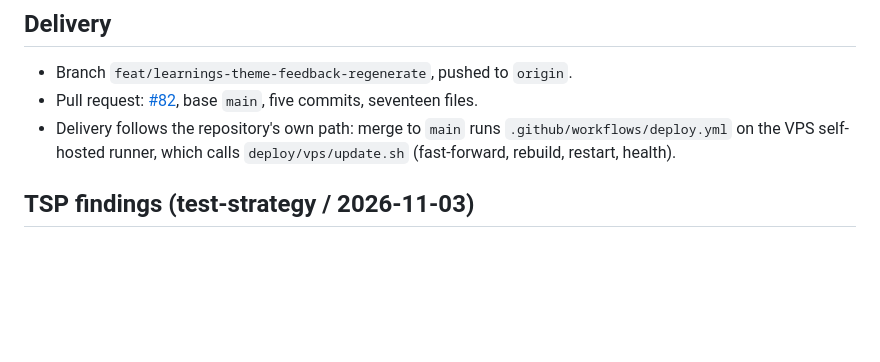
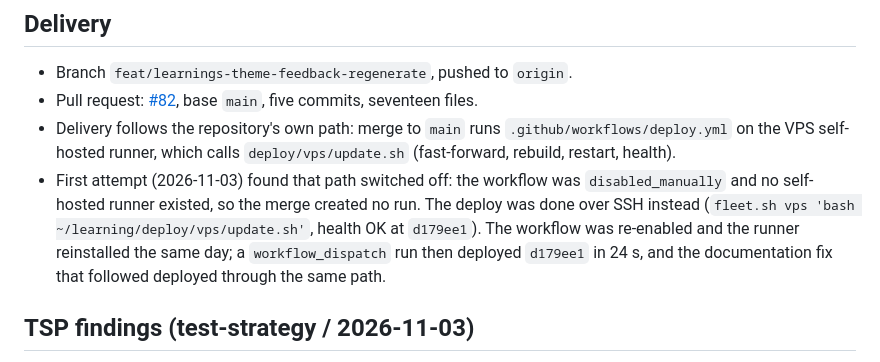
Before and after one commit to alesierraalta/learning, a Markdown page: odd/tasks/learnings-theme-feedback.md, the part around the change. Rendered like a GitHub page; blank space fills up the shorter version.

```diff
--- a/odd/tasks/learnings-theme-feedback.md
+++ b/odd/tasks/learnings-theme-feedback.md
@@ -78,6 +78,13 @@ harder to judge than the whole diff. Push and pull request remain the user's cal
 - Delivery follows the repository's own path: merge to `main` runs
   `.github/workflows/deploy.yml` on the VPS self-hosted runner, which calls
   `deploy/vps/update.sh` (fast-forward, rebuild, restart, health).
+- First attempt (2026-11-03) found that path switched off: the workflow was
+  `disabled_manually` and no self-hosted runner existed, so the merge created no
+  run. The deploy was done over SSH instead (`fleet.sh vps 'bash
+  ~/learning/deploy/vps/update.sh'`, health OK at `d179ee1`). The workflow was
+  re-enabled and the runner reinstalled the same day; a `workflow_dispatch` run
+  then deployed `d179ee1` in 24 s, and the documentation fix that followed
+  deployed through the same path.
 
 ## TSP findings (test-strategy / 2026-11-03)
 
```
Also changed, not shown: docs/deploy-vps.md (+2 -0 lines).
